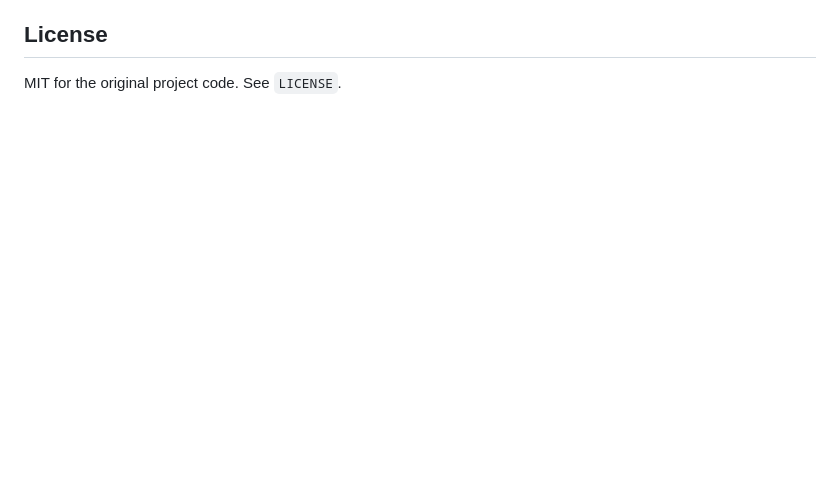
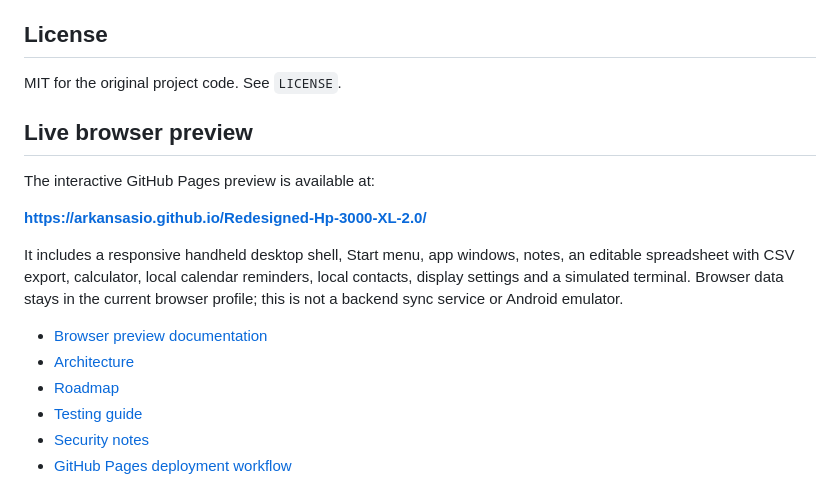
Before and after one commit to ArkansasIo/Redesigned-Hp-3000-XL-2.0, a Markdown page: README.md, the part around the change. Rendered like a GitHub page; blank space fills up the shorter version.

Commit message:
Document live browser preview and validation

```diff
--- a/README.md
+++ b/README.md
@@ -160,3 +160,19 @@ GitHub Actions builds a debug APK artifact on pushes and pull requests.
 ## License
 
 MIT for the original project code. See `LICENSE`.
+
+
+## Live browser preview
+
+The interactive GitHub Pages preview is available at:
+
+**https://arkansasio.github.io/Redesigned-Hp-3000-XL-2.0/**
+
+It includes a responsive handheld desktop shell, Start menu, app windows, notes, an editable spreadsheet with CSV export, calculator, local calendar reminders, local contacts, display settings and a simulated terminal. Browser data stays in the current browser profile; this is not a backend sync service or Android emulator.
+
+- [Browser preview documentation](docs/WEB_PREVIEW.md)
+- [Architecture](docs/ARCHITECTURE.md)
+- [Roadmap](docs/ROADMAP.md)
+- [Testing guide](docs/TESTING.md)
+- [Security notes](docs/SECURITY.md)
+- [GitHub Pages deployment workflow](.github/workflows/pages.yml)
```
